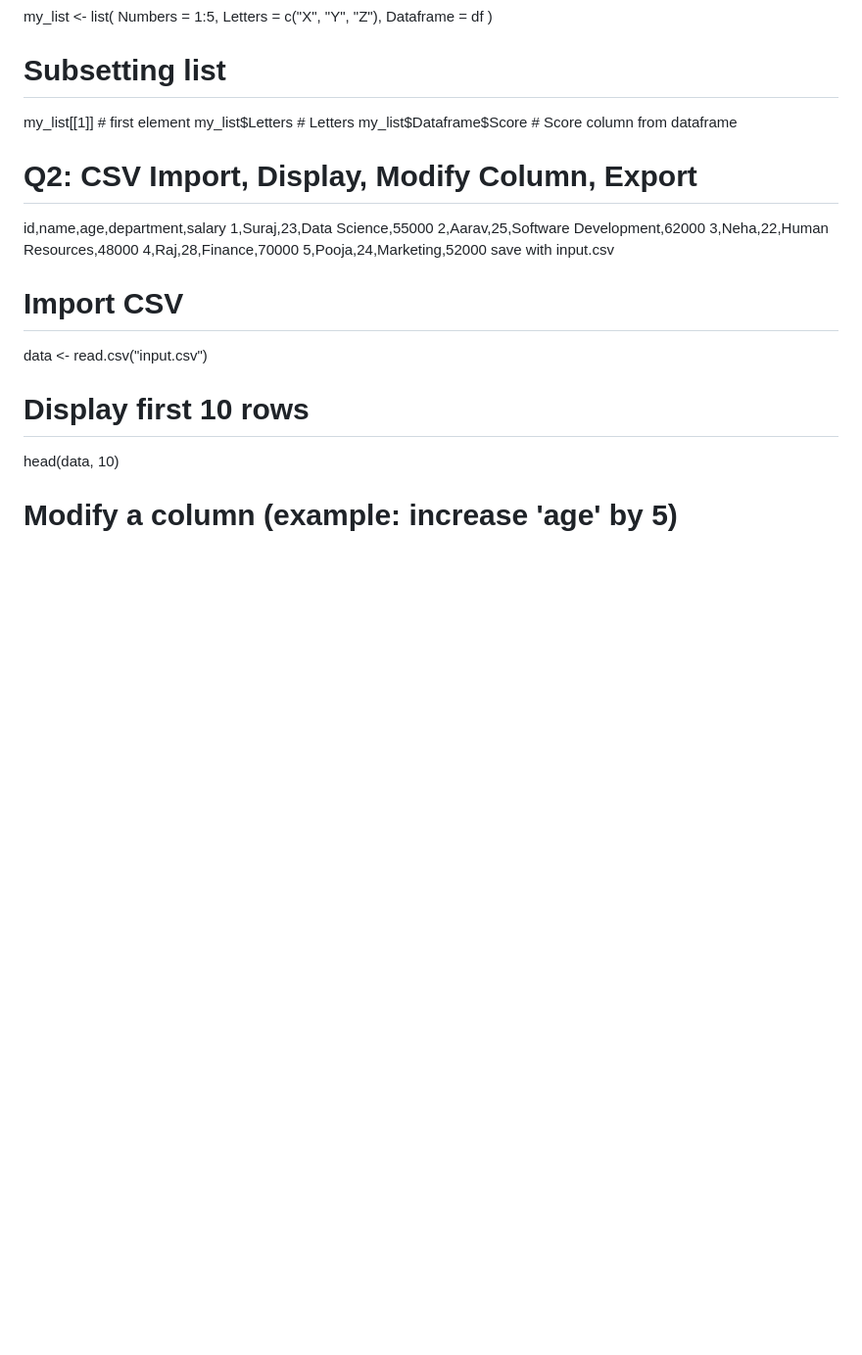
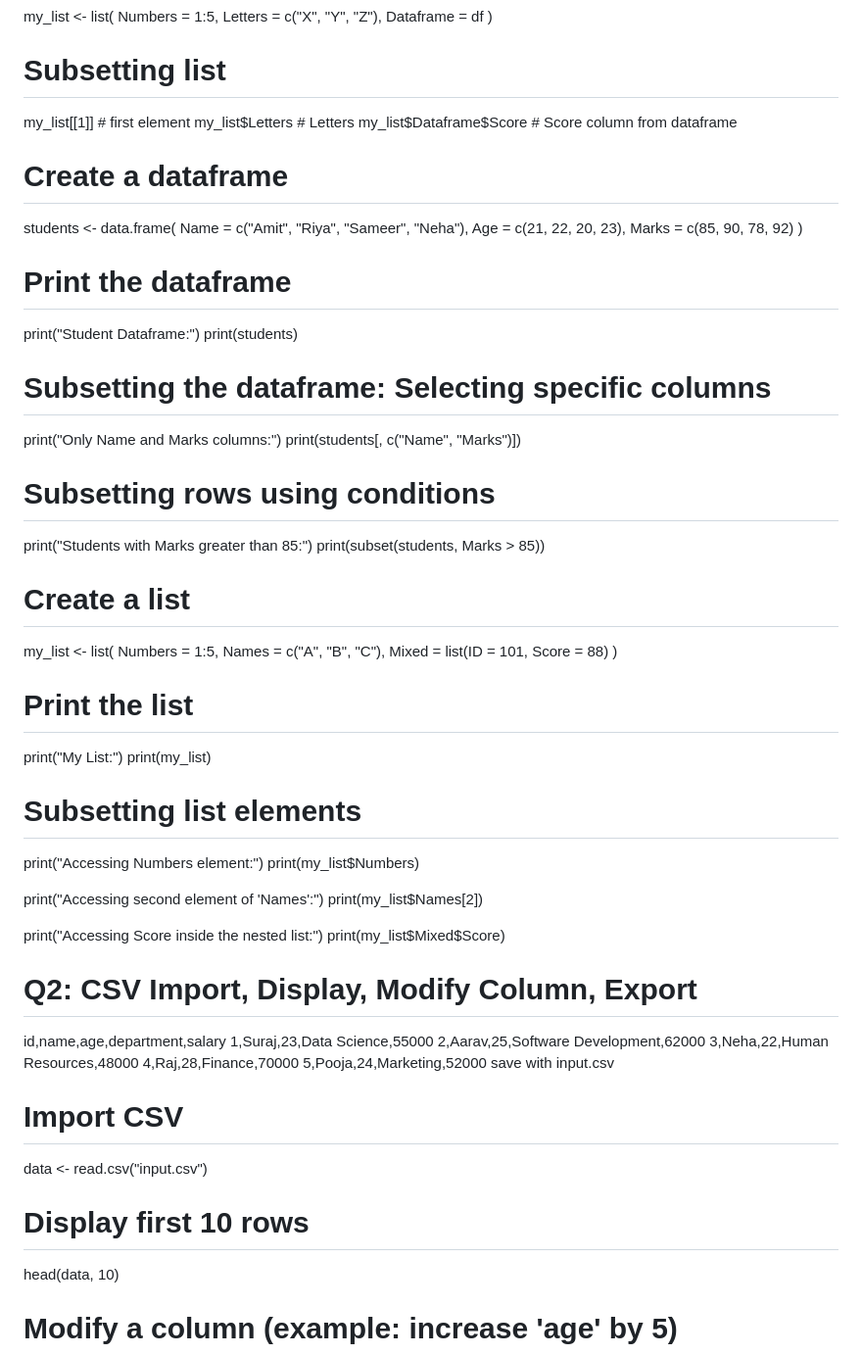
Before and after one commit to Suraj1351/r-u-serious, a Markdown page: README.md, the part around the change. Shown at 98% size. GitHub-like rendering; blank space fills up the shorter version.

```diff
--- a/README.md
+++ b/README.md
@@ -23,6 +23,49 @@ my_list <- list(
 my_list[[1]]              # first element
 my_list$Letters           # Letters
 my_list$Dataframe$Score   # Score column from dataframe
+
+
+# Create a dataframe
+students <- data.frame(
+  Name = c("Amit", "Riya", "Sameer", "Neha"),
+  Age = c(21, 22, 20, 23),
+  Marks = c(85, 90, 78, 92)
+)
+
+# Print the dataframe
+print("Student Dataframe:")
+print(students)
+
+# Subsetting the dataframe: Selecting specific columns
+print("Only Name and Marks columns:")
+print(students[, c("Name", "Marks")])
+
+# Subsetting rows using conditions
+print("Students with Marks greater than 85:")
+print(subset(students, Marks > 85))
+
+
+# Create a list
+my_list <- list(
+  Numbers = 1:5,
+  Names = c("A", "B", "C"),
+  Mixed = list(ID = 101, Score = 88)
+)
+
+# Print the list
+print("My List:")
+print(my_list)
+
+# Subsetting list elements
+print("Accessing Numbers element:")
+print(my_list$Numbers)
+
+print("Accessing second element of 'Names':")
+print(my_list$Names[2])
+
+print("Accessing Score inside the nested list:")
+print(my_list$Mixed$Score)
+
 
 
 # Q2: CSV Import, Display, Modify Column, Export
```
